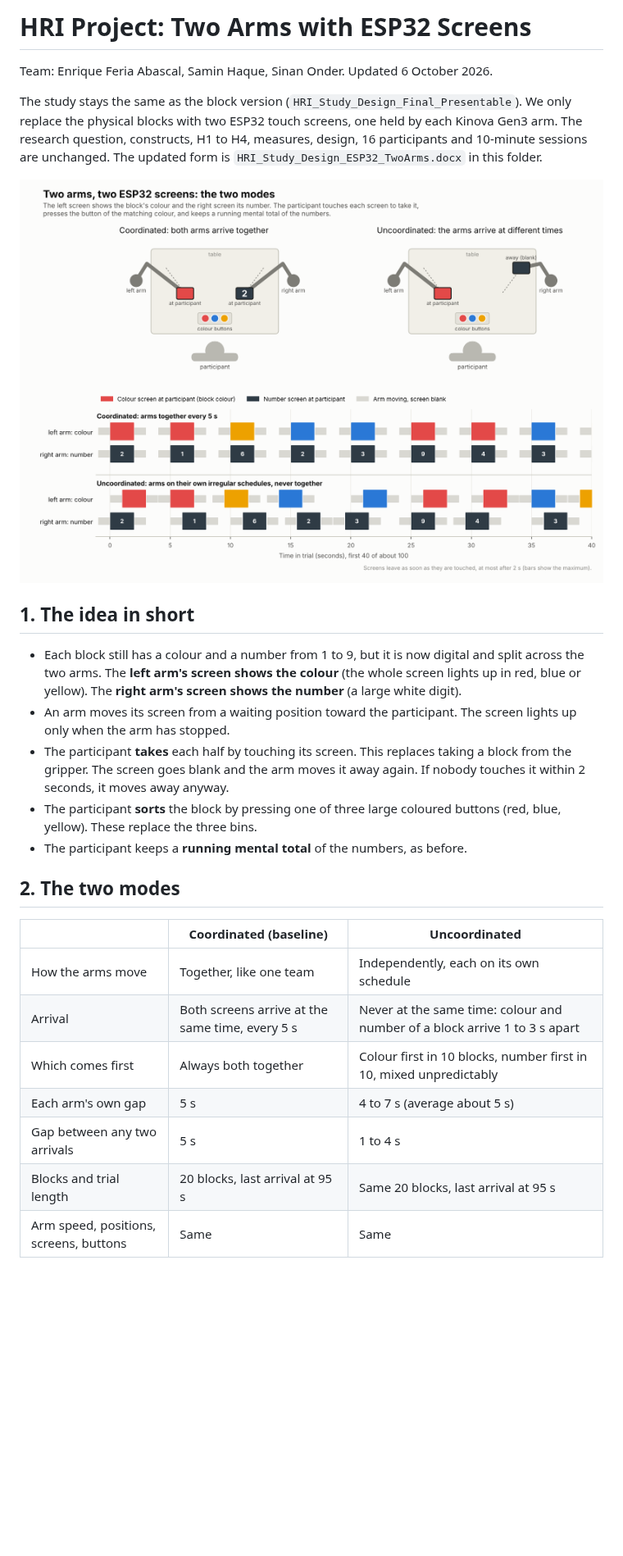
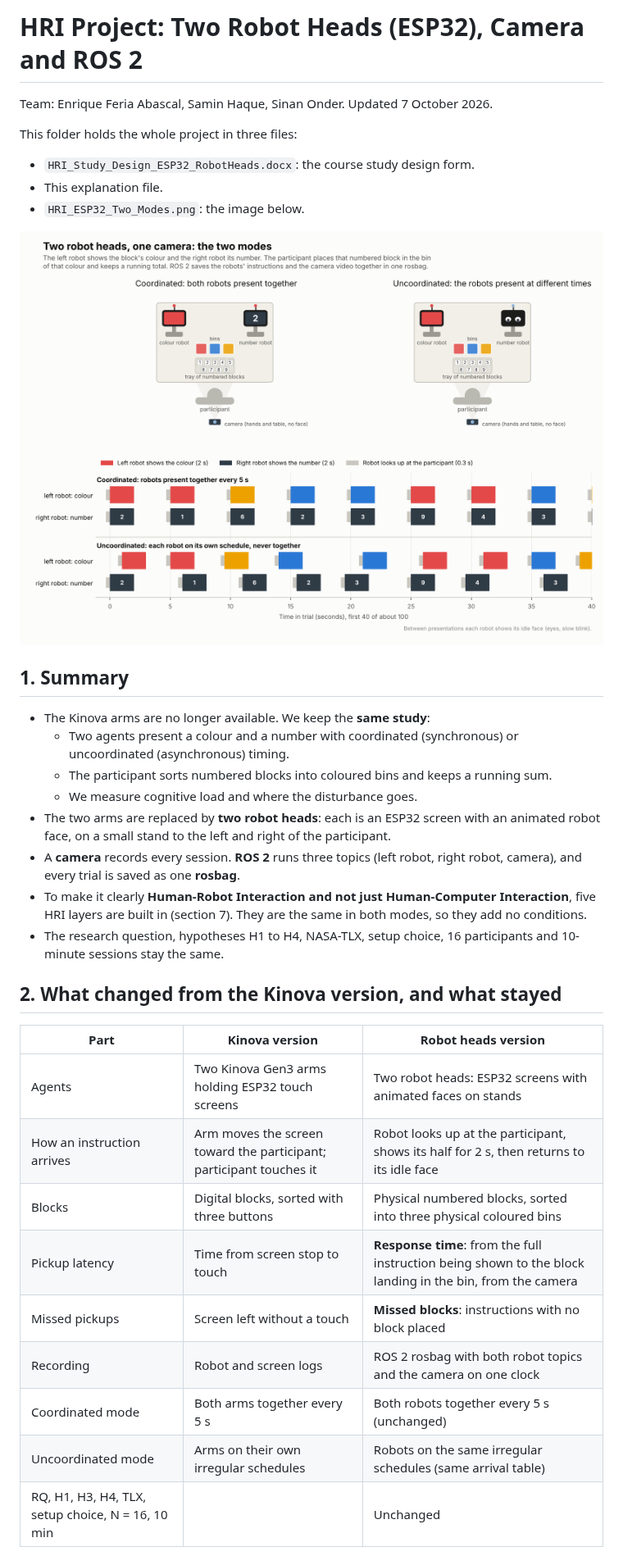
Before and after one commit to haque55/hri_overload_task, a Markdown page: HRI_ESP32_Study/HRI_ESP32_Project_Explanation.md, the part around one of its changes. Shown at 82% size. Rendered like a GitHub page; pictures changed too: HRI_ESP32_Study/HRI_ESP32_Two_Modes.png; blank space fills up the shorter version.

```diff
--- a/HRI_ESP32_Study/HRI_ESP32_Project_Explanation.md
+++ b/HRI_ESP32_Study/HRI_ESP32_Project_Explanation.md
@@ -1,6 +1,9 @@
-# HRI Project: Two Arms with ESP32 Screens
+# HRI Project: Two Robot Heads (ESP32), Camera and ROS 2
 
-Team: Enrique Feria Abascal, Samin Haque, Sinan Onder. Updated 6 October 2026.
+Team: Enrique Feria Abascal, Samin Haque, Sinan Onder. Updated 7 October 2026.
 
-The study stays the same as the block version (`HRI_Study_Design_Final_Presentable`). We only replace the physical blocks with two ESP32 touch screens, one held by each Kinova Gen3 arm. The research question, constructs, H1 to H4, measures, design, 16 participants and 10-minute sessions are unchanged. The updated form is `HRI_Study_Design_ESP32_TwoArms.docx` in this folder.
+This folder holds the whole project in three files:
+- `HRI_Study_Design_ESP32_RobotHeads.docx`: the course study design form.
+- This explanation file.
+- `HRI_ESP32_Two_Modes.png`: the image below.
 
@@ -8,21 +11,26 @@ The study stays the same as the block version (`HRI_Study_Design_Final_Presentab
 
-## 1. The idea in short
+## 1. Summary
 
-- Each block still has a colour and a number from 1 to 9, but it is now digital and split across the two arms. The **left arm's screen shows the colour** (the whole screen lights up in red, blue or yellow). The **right arm's screen shows the number** (a large white digit).
-- An arm moves its screen from a waiting position toward the participant. The screen lights up only when the arm has stopped.
-- The participant **takes** each half by touching its screen. This replaces taking a block from the gripper. The screen goes blank and the arm moves it away again. If nobody touches it within 2 seconds, it moves away anyway.
-- The participant **sorts** the block by pressing one of three large coloured buttons (red, blue, yellow). These replace the three bins.
-- The participant keeps a **running mental total** of the numbers, as before.
+- The Kinova arms are no longer available. We keep the **same study**:
+  - Two agents present a colour and a number with coordinated (synchronous) or uncoordinated (asynchronous) timing.
+  - The participant sorts numbered blocks into coloured bins and keeps a running sum.
+  - We measure cognitive load and where the disturbance goes.
+- The two arms are replaced by **two robot heads**: each is an ESP32 screen with an animated robot face, on a small stand to the left and right of the participant.
+- A **camera** records every session. **ROS 2** runs three topics (left robot, right robot, camera), and every trial is saved as one **rosbag**.
+- To make it clearly **Human-Robot Interaction and not just Human-Computer Interaction**, five HRI layers are built in (section 7). They are the same in both modes, so they add no conditions.
+- The research question, hypotheses H1 to H4, NASA-TLX, setup choice, 16 participants and 10-minute sessions stay the same.
 
-## 2. The two modes
+## 2. What changed from the Kinova version, and what stayed
 
-| | Coordinated (baseline) | Uncoordinated |
+| Part | Kinova version | Robot heads version |
 |---|---|---|
-| How the arms move | Together, like one team | Independently, each on its own schedule |
-| Arrival | Both screens arrive at the same time, every 5 s | Never at the same time: colour and number of a block arrive 1 to 3 s apart |
-| Which comes first | Always both together | Colour first in 10 blocks, number first in 10, mixed unpredictably |
-| Each arm's own gap | 5 s | 4 to 7 s (average about 5 s) |
-| Gap between any two arrivals | 5 s | 1 to 4 s |
-| Blocks and trial length | 20 blocks, last arrival at 95 s | Same 20 blocks, last arrival at 95 s |
-| Arm speed, positions, screens, buttons | Same | Same |
+| Agents | Two Kinova Gen3 arms holding ESP32 touch screens | Two robot heads: ESP32 screens with animated faces on stands |
+| How an instruction arrives | Arm moves the screen toward the participant; participant touches it | Robot looks up at the participant, shows its half for 2 s, then returns to its idle face |
+| Blocks | Digital blocks, sorted with three buttons | Physical numbered blocks, sorted into three physical coloured bins |
+| Pickup latency | Time from screen stop to touch | **Response time**: from the full instruction being shown to the block landing in the bin, from the camera |
+| Missed pickups | Screen left without a touch | **Missed blocks**: instructions with no block placed |
+| Recording | Robot and screen logs | ROS 2 rosbag with both robot topics and the camera on one clock |
+| Coordinated mode | Both arms together every 5 s | Both robots together every 5 s (unchanged) |
+| Uncoordinated mode | Arms on their own irregular schedules | Robots on the same irregular schedules (same arrival table) |
+| RQ, H1, H3, H4, TLX, setup choice, N = 16, 10 min | | Unchanged |
 
```
Also changed, not shown: other parts of HRI_ESP32_Study/HRI_ESP32_Project_Explanation.md (+185 -122 lines), 2 other files.
